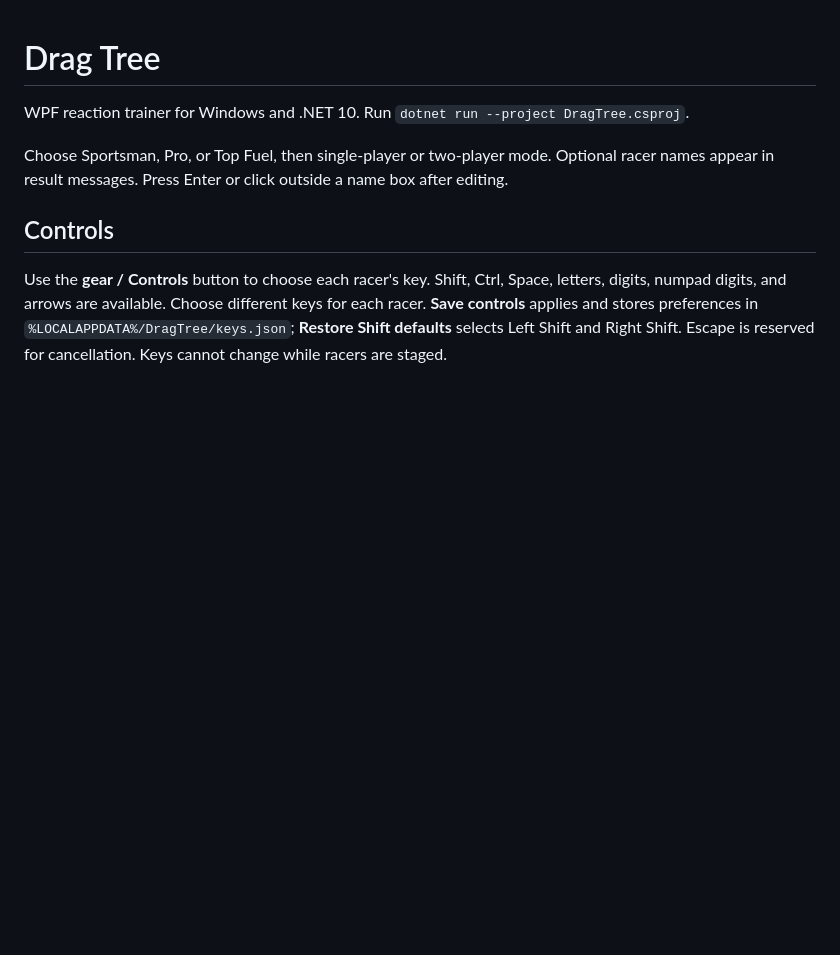
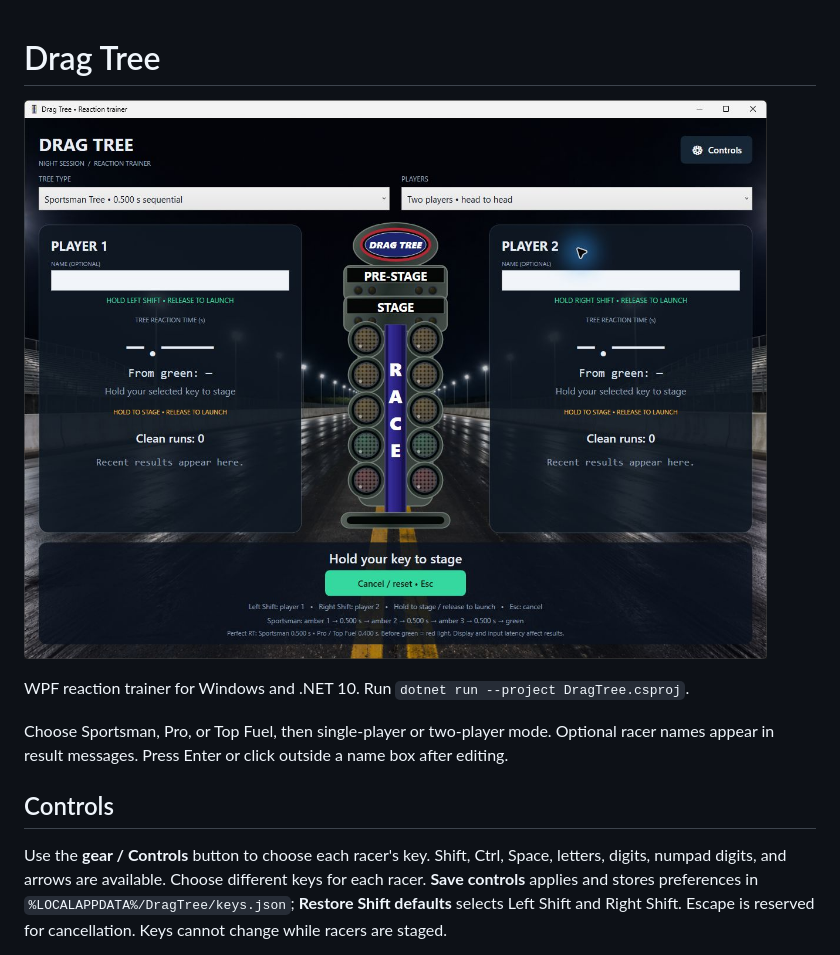
Before and after one commit to MrFrickinFixit/Drag-Racing-Christmas-Tree, a Markdown page: README.md, the part around the change. GitHub-like rendering; pictures changed too: docs/main-window.png (added); blank space fills up the shorter version.

Commit message:
Release 1.0.2 with drag-tree icons and README screenshot

```diff
--- a/README.md
+++ b/README.md
@@ -1,4 +1,6 @@
 # Drag Tree
+
+![Drag Tree main window showing the night theme and two-player mode](docs/main-window.png)
 
 WPF reaction trainer for Windows and .NET 10. Run `dotnet run --project DragTree.csproj`.
 
```
Also changed, not shown: installer/README.md (+4 -4 lines), installer/RELEASE_NOTES.md (+6 -6 lines), Assets/drag-tree-icon.png (added), 5 other files.
